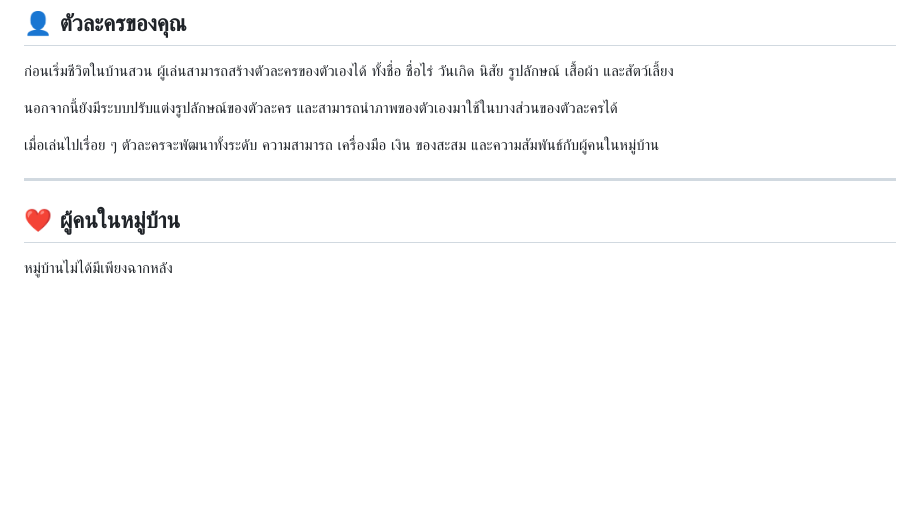
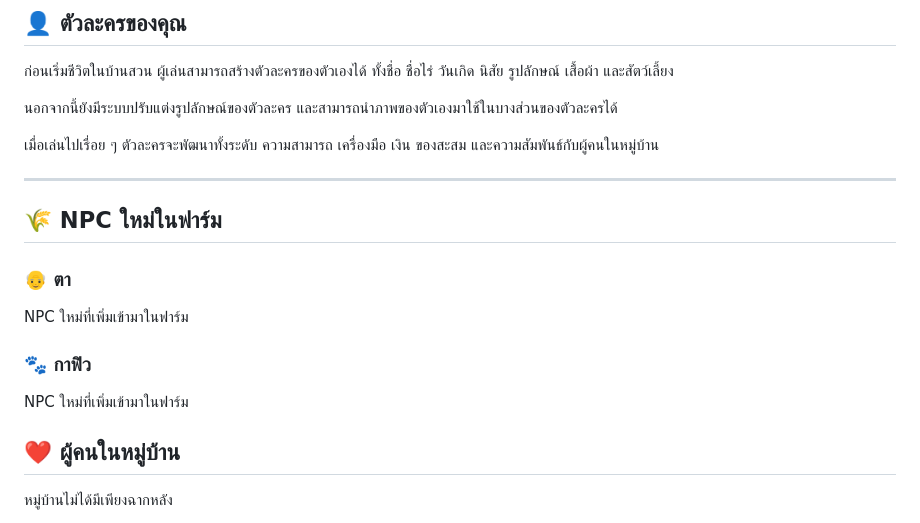
Before and after one commit to Buss2545/minecraft-web, a Markdown page: README.md, the part around one of its changes. Rendered like a GitHub page; blank space fills up the shorter version.

Commit message:
docs: add new farm NPCs Ta and Garfield

```diff
--- a/README.md
+++ b/README.md
@@ -127,6 +127,15 @@
 เมื่อเล่นไปเรื่อย ๆ ตัวละครจะพัฒนาทั้งระดับ ความสามารถ เครื่องมือ เงิน ของสะสม และความสัมพันธ์กับผู้คนในหมู่บ้าน
 
 ---
+
+## 🌾 NPC ใหม่ในฟาร์ม
+
+### 👴 ตา
+NPC ใหม่ที่เพิ่มเข้ามาในฟาร์ม
+
+### 🐾 กาฟิว
+NPC ใหม่ที่เพิ่มเข้ามาในฟาร์ม
+
 
 ## ❤️ ผู้คนในหมู่บ้าน
 
```
Also changed, not shown: other parts of README.md (+1 -1 lines).
